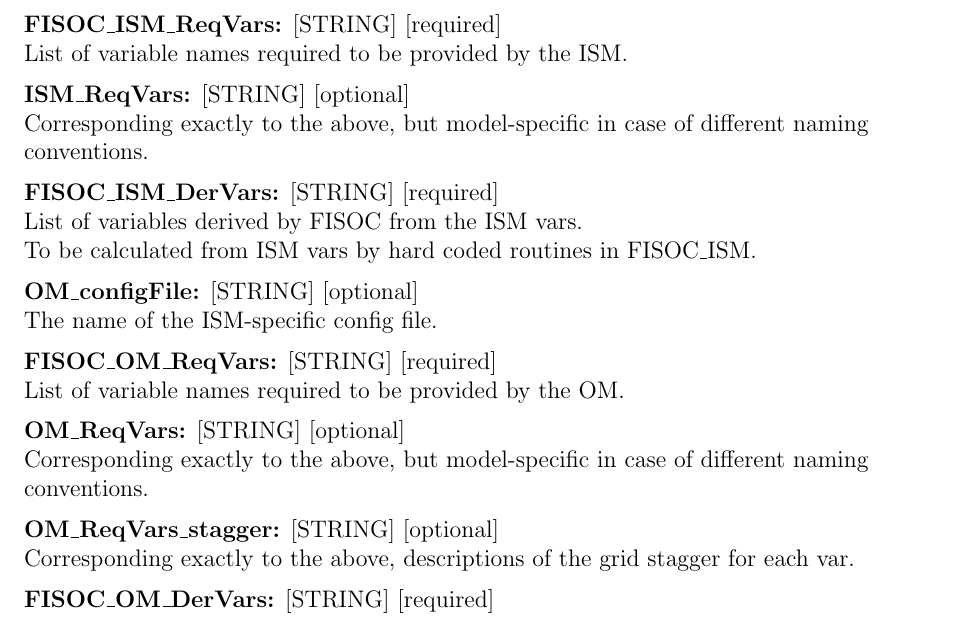
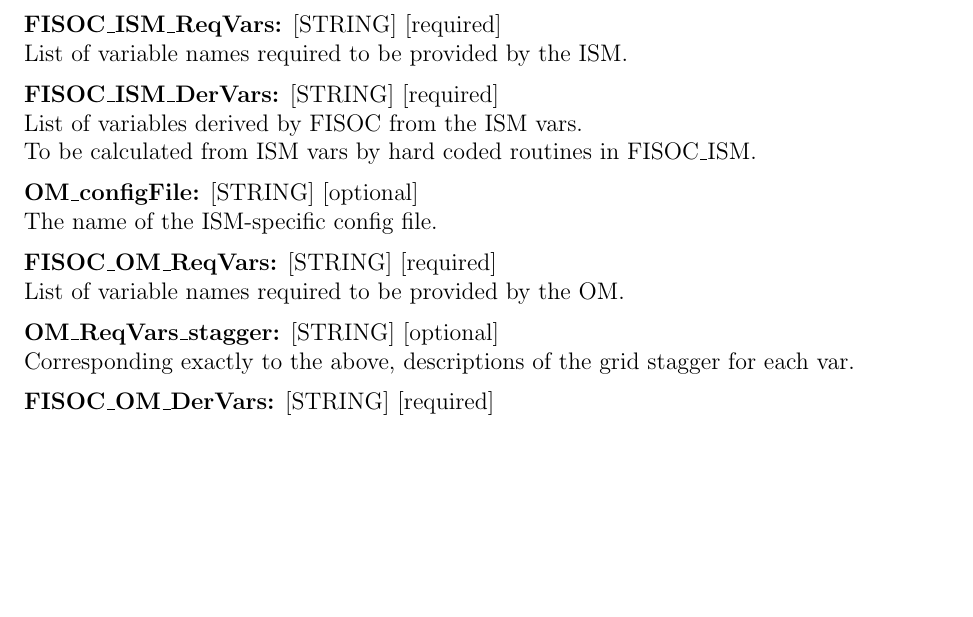
Before and after one commit to RupertGladstone/FISOC, a LaTeX document (doc/FISOC_manual.tex): part of page 7 of 15 before the commit and part of page 7 of 14 after it, cut so that both start at the same text, the shorter picture padded with empty space. Compiled offline with pdfLaTeX.

Commit message:
removed reqVars

```diff
--- a/doc/FISOC_manual.tex
+++ b/doc/FISOC_manual.tex
@@ -325,9 +325,6 @@ The name of the ISM-specific config file.                                  \\
 \textbf{FISOC\_ISM\_ReqVars:} [STRING] [required]                          \\
 List of variable names required to be provided by the ISM.                 \\
 \vspace{6pt}
-\textbf{ISM\_ReqVars:}        [STRING] [optional]                          \\
-Corresponding exactly to the above, but model-specific in case of different naming conventions. \\
-\vspace{6pt}
 \textbf{FISOC\_ISM\_DerVars:} [STRING] [required]                          \\
 List of variables derived by FISOC from the ISM vars.                      \\
 To be calculated from ISM vars by hard coded routines in FISOC\_ISM.       \\
@@ -338,9 +335,6 @@ The name of the ISM-specific config file.                                  \\
 \vspace{6pt}
 \textbf{FISOC\_OM\_ReqVars:}  [STRING] [required]                          \\
 List of variable names required to be provided by the OM.                  \\
-\vspace{6pt}
-\textbf{OM\_ReqVars:}         [STRING] [optional]                          \\
-Corresponding exactly to the above, but model-specific in case of different naming conventions. \\
 \vspace{6pt}
 \textbf{OM\_ReqVars\_stagger:} [STRING] [optional]                         \\
 Corresponding exactly to the above, descriptions of the grid stagger for each var. \\
```
Also changed, not shown: 1 other file.
